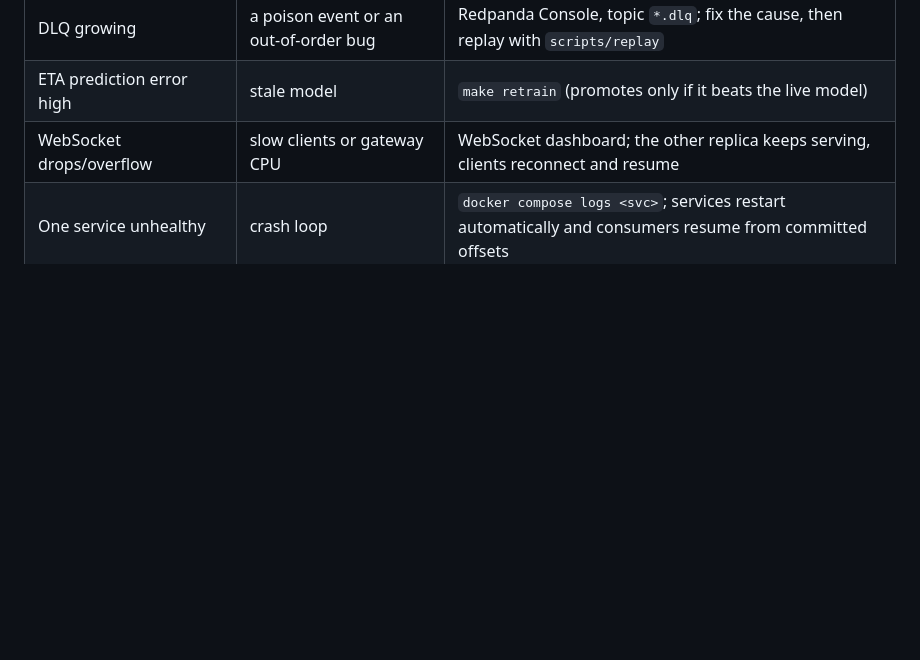
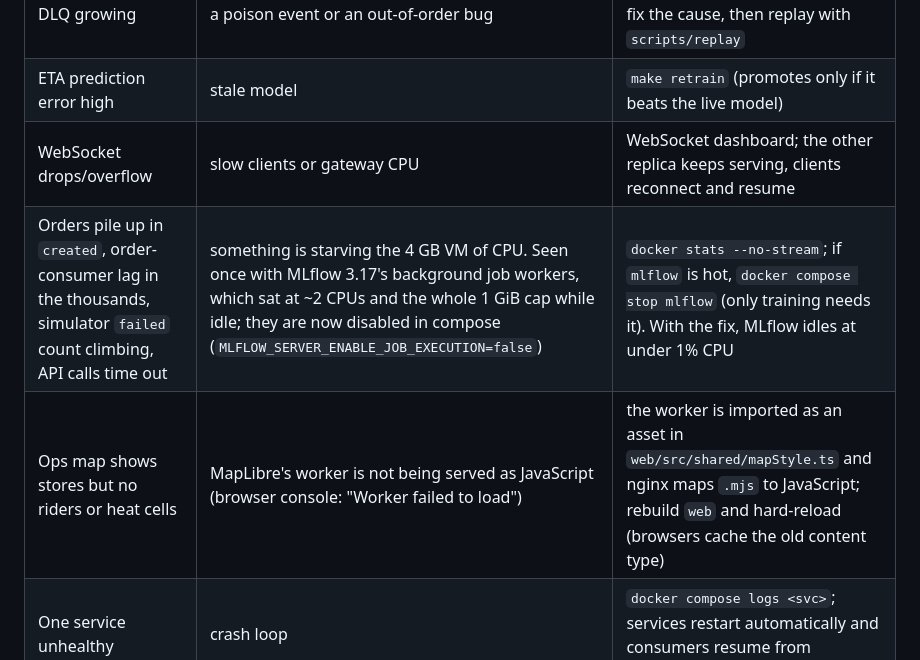
Before and after one commit to rnOverflow/darkstore, a Markdown page: docs/runbook.md, the part around the change. GitHub-like rendering; blank space fills up the shorter version.

```diff
--- a/docs/runbook.md
+++ b/docs/runbook.md
@@ -36,6 +36,8 @@ Every alert has a `runbook` annotation. First look: Grafana http://localhost:300
 | DLQ growing | a poison event or an out-of-order bug | Redpanda Console, topic `*.dlq`; fix the cause, then replay with `scripts/replay` |
 | ETA prediction error high | stale model | `make retrain` (promotes only if it beats the live model) |
 | WebSocket drops/overflow | slow clients or gateway CPU | WebSocket dashboard; the other replica keeps serving, clients reconnect and resume |
+| Orders pile up in `created`, order-consumer lag in the thousands, simulator `failed` count climbing, API calls time out | something is starving the 4 GB VM of CPU. Seen once with MLflow 3.17's background job workers, which sat at ~2 CPUs and the whole 1 GiB cap while idle; they are now disabled in compose (`MLFLOW_SERVER_ENABLE_JOB_EXECUTION=false`) | `docker stats --no-stream`; if `mlflow` is hot, `docker compose stop mlflow` (only training needs it). With the fix, MLflow idles at under 1% CPU |
+| Ops map shows stores but no riders or heat cells | MapLibre's worker is not being served as JavaScript (browser console: "Worker failed to load") | the worker is imported as an asset in `web/src/shared/mapStyle.ts` and nginx maps `.mjs` to JavaScript; rebuild `web` and hard-reload (browsers cache the old content type) |
 | One service unhealthy | crash loop | `docker compose logs <svc>`; services restart automatically and consumers resume from committed offsets |
 | Whole stack slow, containers OOM-killed | Docker VM has ~4 GB | `docker stats`; remove leftover testcontainers; stop `mlflow` if not training |
 
```
Also changed, not shown: README.md (+26 -1 lines), docs/verification.md (+2 -0 lines), docs/screenshots/customer-1-picking.jpg (added), docs/screenshots/customer-2-out-for-delivery.jpg (added), docs/screenshots/customer-3-delivered.jpg (added), docs/screenshots/ops-live.jpg (added), 1 other file.
